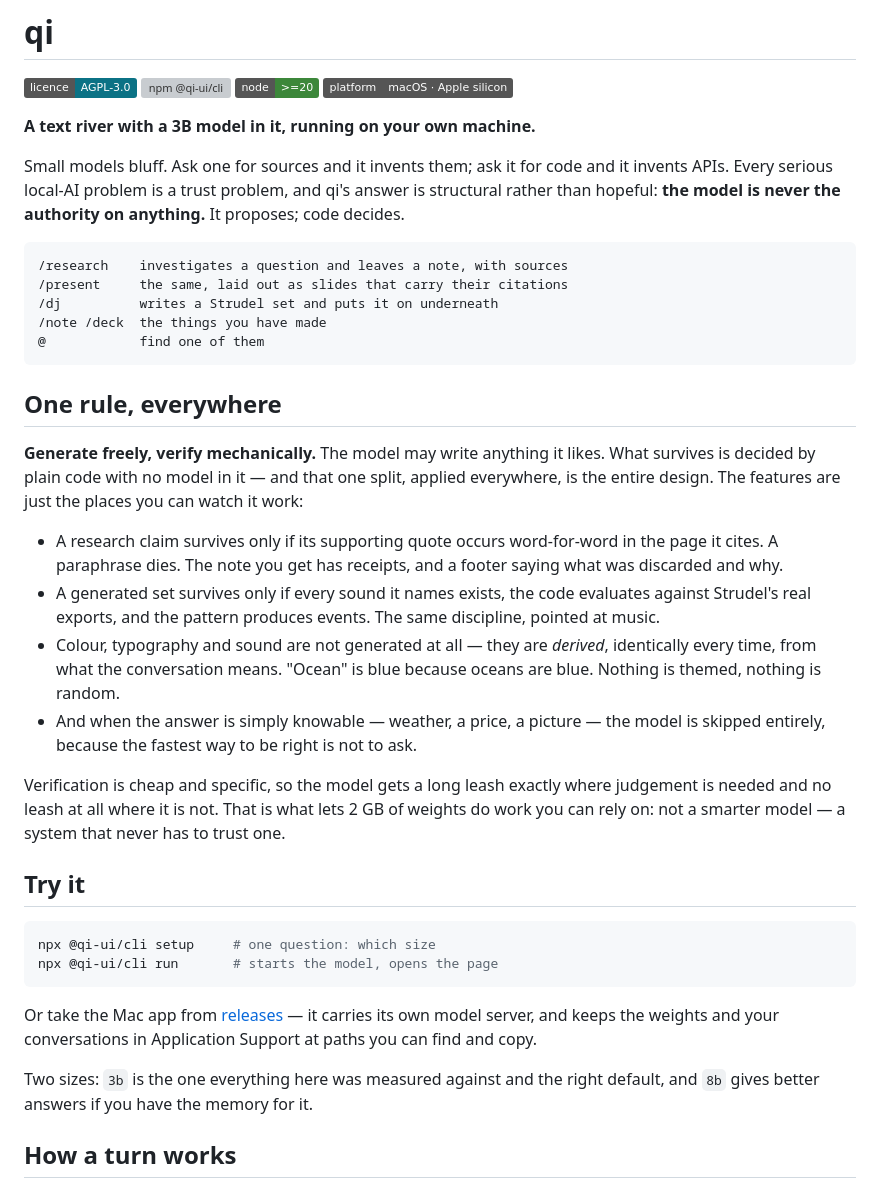
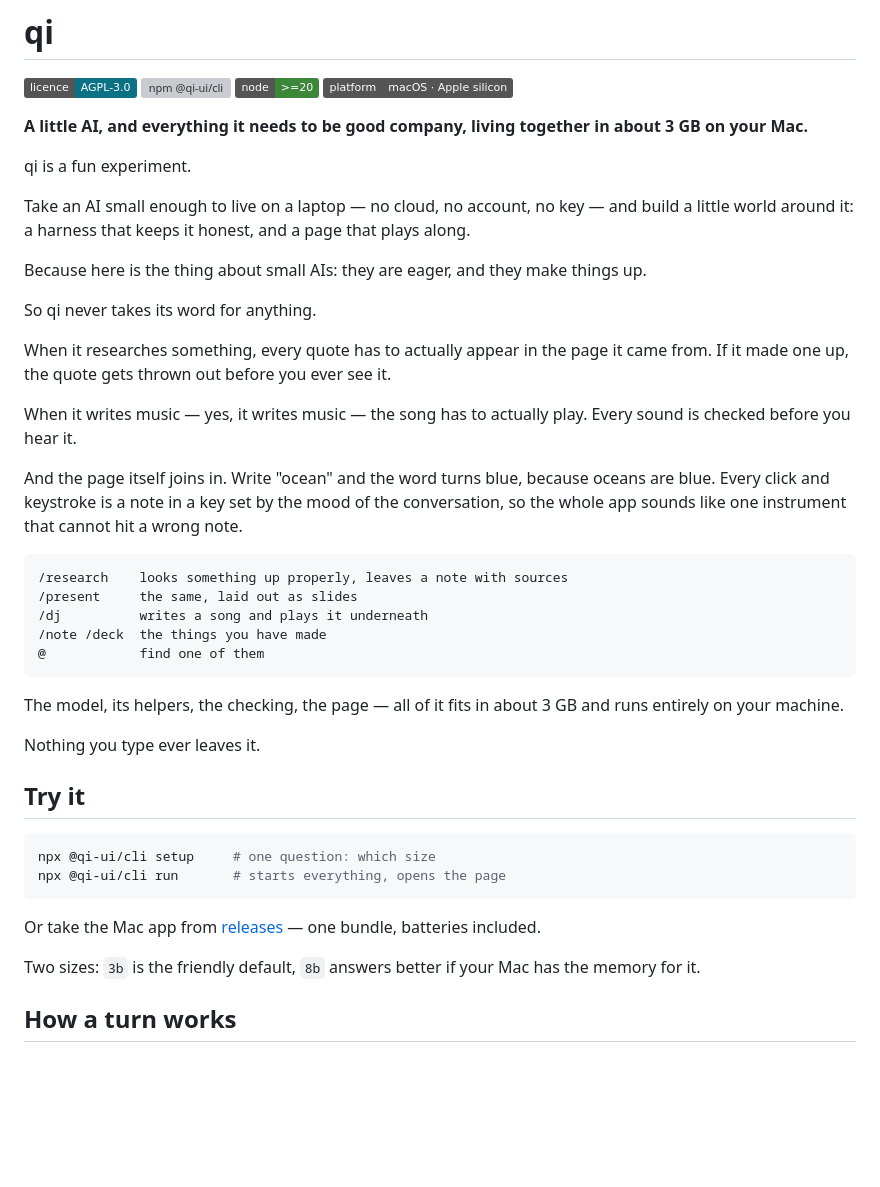
Before and after one commit to qubie-org/qi, a Markdown page: README.md, the part around the change. Rendered like a GitHub page; badges without logos; blank space fills up the shorter version; grey boxes are pictures that could not be loaded.

Commit message:
readme: told as what it is — a small world in 3 GB, explained to a person
The pitch kept being written for someone who already builds with models. This
one is for someone who does not: short paragraphs, one idea each, room to
breathe, and no vocabulary to know in advance.

The story is the size and the trick. A little AI and everything it needs —
the harness that keeps it honest, the page that plays along — living together
in about 3 GB on a laptop. Small AIs are eager and make things up, so qi never
takes its word for anything: a quote has to actually be in the page, a song has
to actually play. "Verify mechanically" is now "thrown out before you ever see
it", which is the same fact wearing plain clothes.

The features stay as moments in the story rather than a section of claims, and
the close is the two sentences that matter to a normal person: it all fits in
3 GB on your machine, and nothing you type ever leaves it.

````diff
--- a/README.md
+++ b/README.md
@@ -9,58 +9,56 @@
 [![node >=20](https://img.shields.io/badge/node-%3E%3D20-3c873a)](https://nodejs.org)
 [![platform macOS Apple silicon](https://img.shields.io/badge/platform-macOS%20%C2%B7%20Apple%20silicon-555)](#requirements)
 
-**A text river with a 3B model in it, running on your own machine.**
+**A little AI, and everything it needs to be good company, living together in
+about 3 GB on your Mac.**
 
-Small models bluff. Ask one for sources and it invents them; ask it for code
-and it invents APIs. Every serious local-AI problem is a trust problem, and qi's
-answer is structural rather than hopeful: **the model is never the authority on
-anything.** It proposes; code decides.
+qi is a fun experiment.
+
+Take an AI small enough to live on a laptop — no cloud, no account, no key —
+and build a little world around it: a harness that keeps it honest, and a page
+that plays along.
+
+Because here is the thing about small AIs: they are eager, and they make
+things up.
+
+So qi never takes its word for anything.
+
+When it researches something, every quote has to actually appear in the page it
+came from. If it made one up, the quote gets thrown out before you ever see it.
+
+When it writes music — yes, it writes music — the song has to actually play.
+Every sound is checked before you hear it.
+
+And the page itself joins in. Write "ocean" and the word turns blue, because
+oceans are blue. Every click and keystroke is a note in a key set by the mood
+of the conversation, so the whole app sounds like one instrument that cannot
+hit a wrong note.
 
 ```
-/research    investigates a question and leaves a note, with sources
-/present     the same, laid out as slides that carry their citations
-/dj          writes a Strudel set and puts it on underneath
+/research    looks something up properly, leaves a note with sources
+/present     the same, laid out as slides
+/dj          writes a song and plays it underneath
 /note /deck  the things you have made
 @            find one of them
 ```
 
-## One rule, everywhere
+The model, its helpers, the checking, the page — all of it fits in about 3 GB
+and runs entirely on your machine.
 
-**Generate freely, verify mechanically.** The model may write anything it
-likes. What survives is decided by plain code with no model in it — and that
-one split, applied everywhere, is the entire design. The features are just the
-places you can watch it work:
-
-- A research claim survives only if its supporting quote occurs word-for-word
-  in the page it cites. A paraphrase dies. The note you get has receipts, and a
-  footer saying what was discarded and why.
-- A generated set survives only if every sound it names exists, the code
-  evaluates against Strudel's real exports, and the pattern produces events.
-  The same discipline, pointed at music.
-- Colour, typography and sound are not generated at all — they are *derived*,
-  identically every time, from what the conversation means. "Ocean" is blue
-  because oceans are blue. Nothing is themed, nothing is random.
-- And when the answer is simply knowable — weather, a price, a picture — the
-  model is skipped entirely, because the fastest way to be right is not to ask.
-
-Verification is cheap and specific, so the model gets a long leash exactly
-where judgement is needed and no leash at all where it is not. That is what
-lets 2 GB of weights do work you can rely on: not a smarter model — a system
-that never has to trust one.
+Nothing you type ever leaves it.
 
 ## Try it
 
 ```sh
 npx @qi-ui/cli setup     # one question: which size
-npx @qi-ui/cli run       # starts the model, opens the page
+npx @qi-ui/cli run       # starts everything, opens the page
 ```
 
 Or take the Mac app from [releases](https://github.com/qubie-org/qi/releases) —
-it carries its own model server, and keeps the weights and your conversations in
-Application Support at paths you can find and copy.
+one bundle, batteries included.
 
-Two sizes: `3b` is the one everything here was measured against and the right
-default, and `8b` gives better answers if you have the memory for it.
+Two sizes: `3b` is the friendly default, `8b` answers better if your Mac has
+the memory for it.
 
 ## How a turn works
 
````
